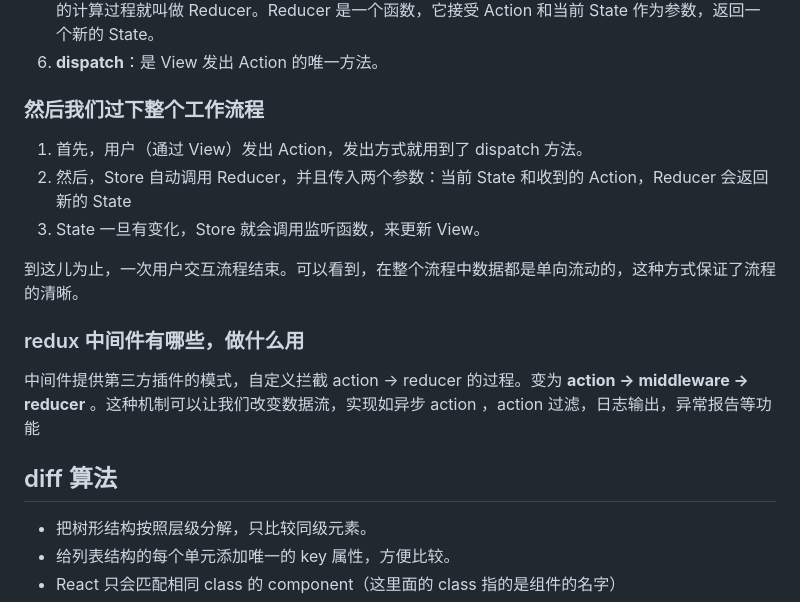
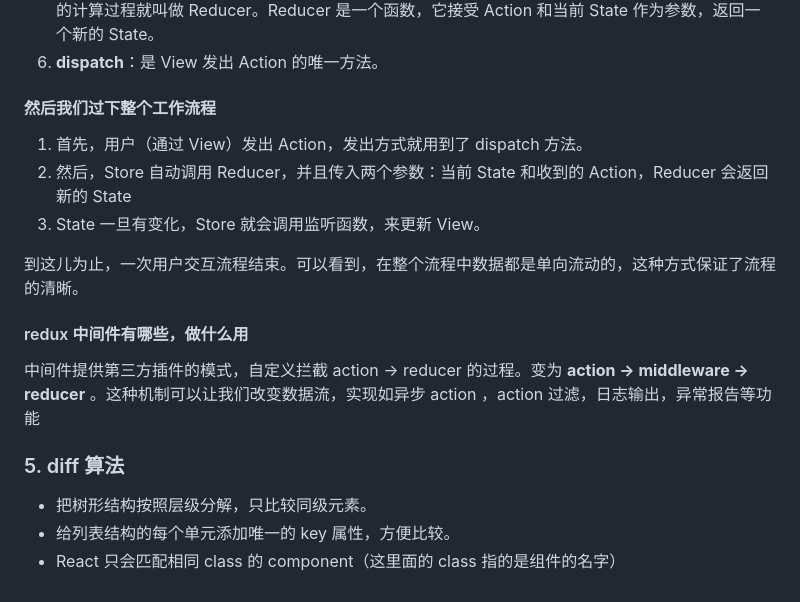
Before and after one commit to yuchenQ/front-end-interview, a Markdown page: src/react/index.md, the part around the change printed below. Drawn GitHub-style.

```diff
--- a/src/react/interview_questions_1.md
+++ b/src/react/index.md
@@ -75,7 +77,7 @@ React 的异步请求到底应该放在哪个生命周期里,有人认为在 com
 5. **Reducer**：Store 收到 Action 以后，必须给出一个新的 State，这样 View 才会发生变化。这种 State 的计算过程就叫做 Reducer。Reducer 是一个函数，它接受 Action 和当前 State 作为参数，返回一个新的 State。
 6. **dispatch**：是 View 发出 Action 的唯一方法。
 
-### 然后我们过下整个工作流程
+#### 然后我们过下整个工作流程
 
 1. 首先，用户（通过 View）发出 Action，发出方式就用到了 dispatch 方法。
 2. 然后，Store 自动调用 Reducer，并且传入两个参数：当前 State 和收到的 Action，Reducer 会返回新的 State
@@ -83,11 +85,11 @@ React 的异步请求到底应该放在哪个生命周期里,有人认为在 com
 
 到这儿为止，一次用户交互流程结束。可以看到，在整个流程中数据都是单向流动的，这种方式保证了流程的清晰。
 
-### redux 中间件有哪些，做什么用
+#### redux 中间件有哪些，做什么用
 
 中间件提供第三方插件的模式，自定义拦截 action -> reducer 的过程。变为 **action -> middleware -> reducer** 。这种机制可以让我们改变数据流，实现如异步 action ，action 过滤，日志输出，异常报告等功能
 
-## diff 算法
+### 5. diff 算法
 
 - 把树形结构按照层级分解，只比较同级元素。
 - 给列表结构的每个单元添加唯一的 key 属性，方便比较。
```
Also changed, not shown: other parts of src/react/index.md (+17 -15 lines), src/html/index.md (added, +60 -0 lines), src/others/git.md (added, +19 -0 lines), src/assets/git_merge.png (added), src/assets/git_rebase.png (added), 2 other files.
